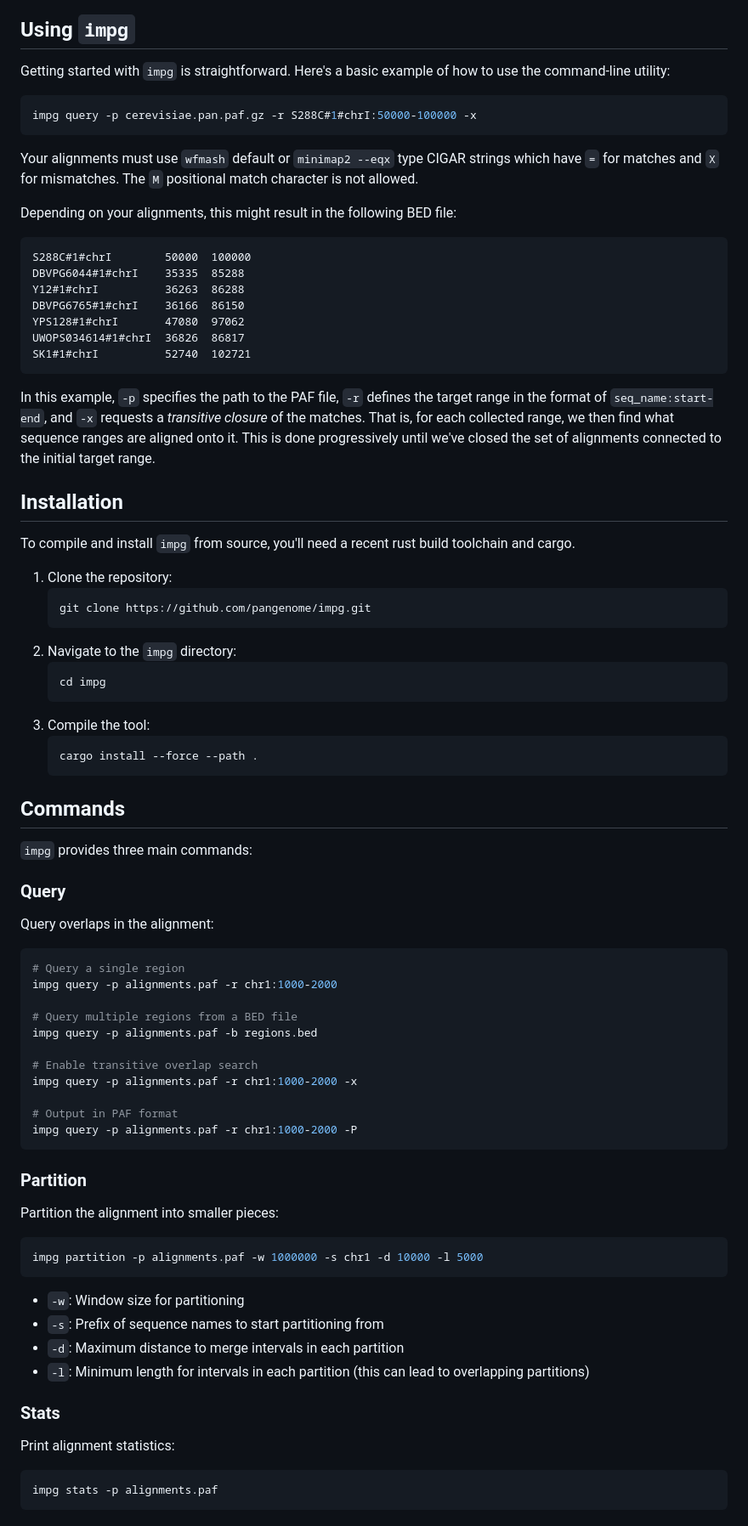
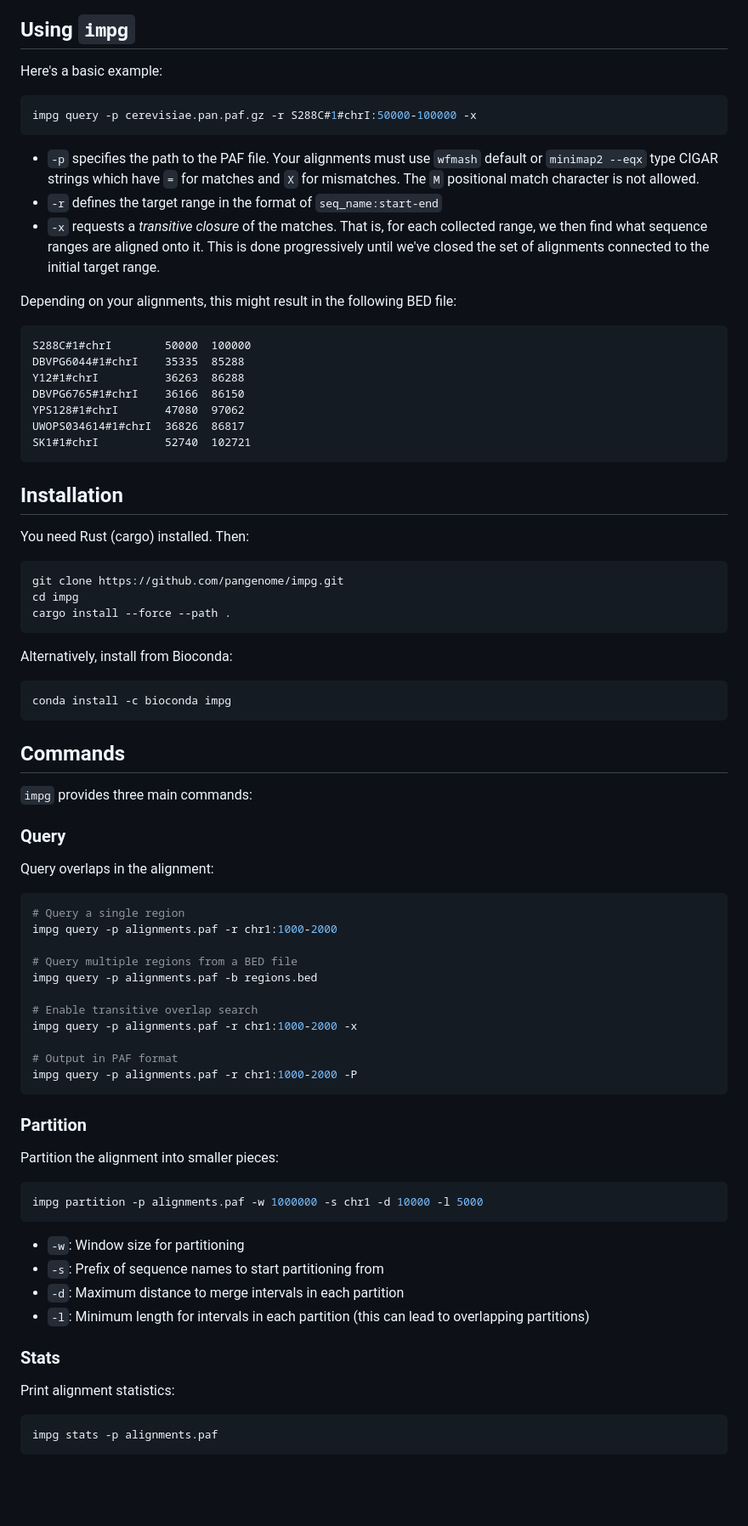
Before and after one commit to pangenome/impg, a Markdown page: README.md, the part around the change printed below. Shown: that part at 85% size. Rendered like a GitHub page; blank space fills up the shorter version.

````diff
--- a/README.md
+++ b/README.md
@@ -8,13 +8,15 @@ Often, we would like to be able to break a small piece out of a pangenome withou
 
 ## Using `impg`
 
-Getting started with `impg` is straightforward. Here's a basic example of how to use the command-line utility:
+Here's a basic example:
 
 ```bash
 impg query -p cerevisiae.pan.paf.gz -r S288C#1#chrI:50000-100000 -x
 ```
 
-Your alignments must use `wfmash` default or `minimap2 --eqx` type CIGAR strings which have `=` for matches and `X` for mismatches. The `M` positional match character is not allowed.
+- `-p` specifies the path to the PAF file. Your alignments must use `wfmash` default or `minimap2 --eqx` type CIGAR strings which have `=` for matches and `X` for mismatches. The `M` positional match character is not allowed.
+- `-r` defines the target range in the format of `seq_name:start-end`
+- `-x` requests a *transitive closure* of the matches. That is, for each collected range, we then find what sequence ranges are aligned onto it. This is done progressively until we've closed the set of alignments connected to the initial target range.
 
 Depending on your alignments, this might result in the following BED file:
 
@@ -28,32 +30,30 @@ UWOPS034614#1#chrI  36826  86817
 SK1#1#chrI          52740  102721
 ```
 
-In this example, `-p` specifies the path to the PAF file, `-r` defines the target range in the format of `seq_name:start-end`, and `-x` requests a *transitive closure* of the matches.
-That is, for each collected range, we then find what sequence ranges are aligned onto it.
-This is done progressively until we've closed the set of alignments connected to the initial target range.
-
 ## Installation
 
-To compile and install `impg` from source, you'll need a recent rust build toolchain and cargo.
+You need Rust (cargo) installed. Then:
 
-1. Clone the repository:
-   ```bash
-   git clone https://github.com/pangenome/impg.git
-   ```
-2. Navigate to the `impg` directory:
-   ```bash
-   cd impg
-   ```
-3. Compile the tool:
-   ```bash
-   cargo install --force --path .
-   ```
+```bash
+git clone https://github.com/pangenome/impg.git
+cd impg
+cargo install --force --path .
+```
+
+Alternatively, install from Bioconda:
+
+```bash
+conda install -c bioconda impg
+```
+
 ## Commands
 
 `impg` provides three main commands:
 
 ### Query
+
 Query overlaps in the alignment:
+
 ```bash
 # Query a single region
 impg query -p alignments.paf -r chr1:1000-2000
@@ -69,17 +69,22 @@ impg query -p alignments.paf -r chr1:1000-2000 -P
 ```
 
 ### Partition
+
 Partition the alignment into smaller pieces:
+
 ```bash
 impg partition -p alignments.paf -w 1000000 -s chr1 -d 10000 -l 5000
 ```
+
 - `-w`: Window size for partitioning
 - `-s`: Prefix of sequence names to start partitioning from
 - `-d`: Maximum distance to merge intervals in each partition
 - `-l`: Minimum length for intervals in each partition (this can lead to overlapping partitions)
 
 ### Stats
+
 Print alignment statistics:
+
 ```bash
 impg stats -p alignments.paf
 ```
````
Also changed, not shown: other parts of README.md (+6 -4 lines).
